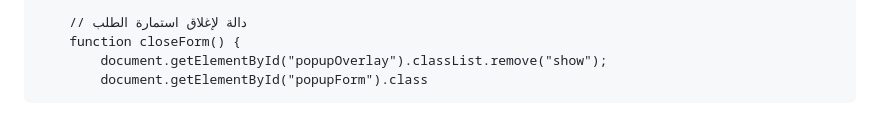
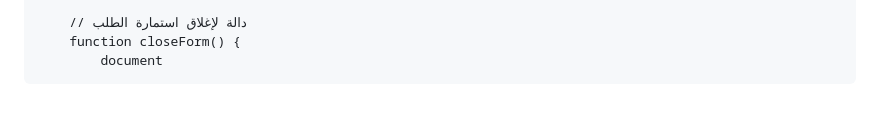
Before and after one commit to Nadjibbenayach/nadjibbenayach.github.io, a Markdown page: README.md, the part around the change. Drawn GitHub-style.

Commit message:
Update README.mbj

```diff
--- a/README.md
+++ b/README.md
@@ -270,5 +270,4 @@
 
         // دالة لإغلاق استمارة الطلب
         function closeForm() {
-            document.getElementById("popupOverlay").classList.remove("show");
-            document.getElementById("popupForm").class
+            document
```
